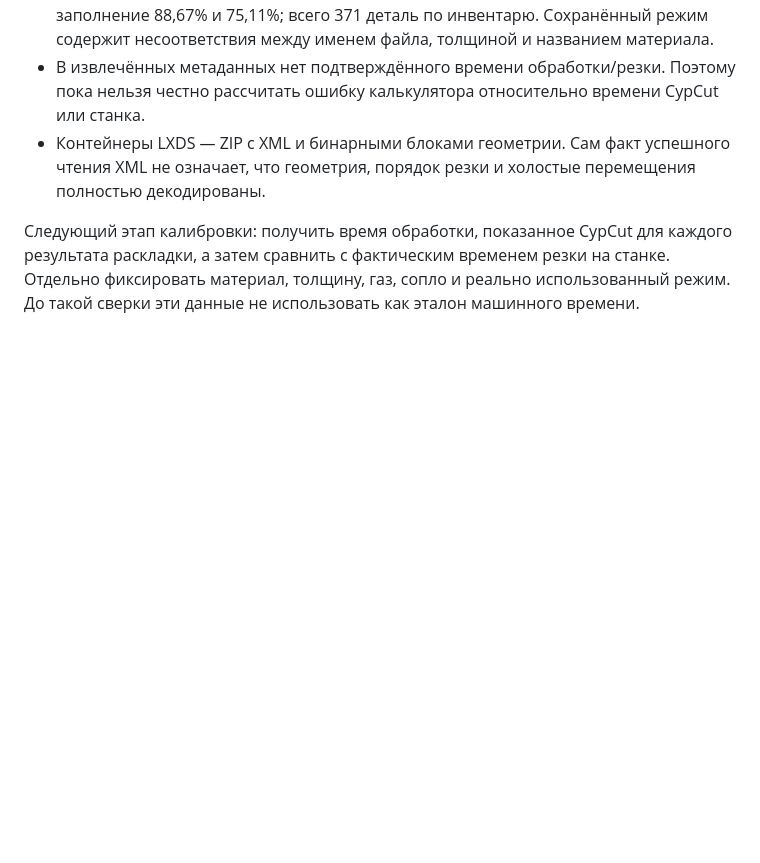
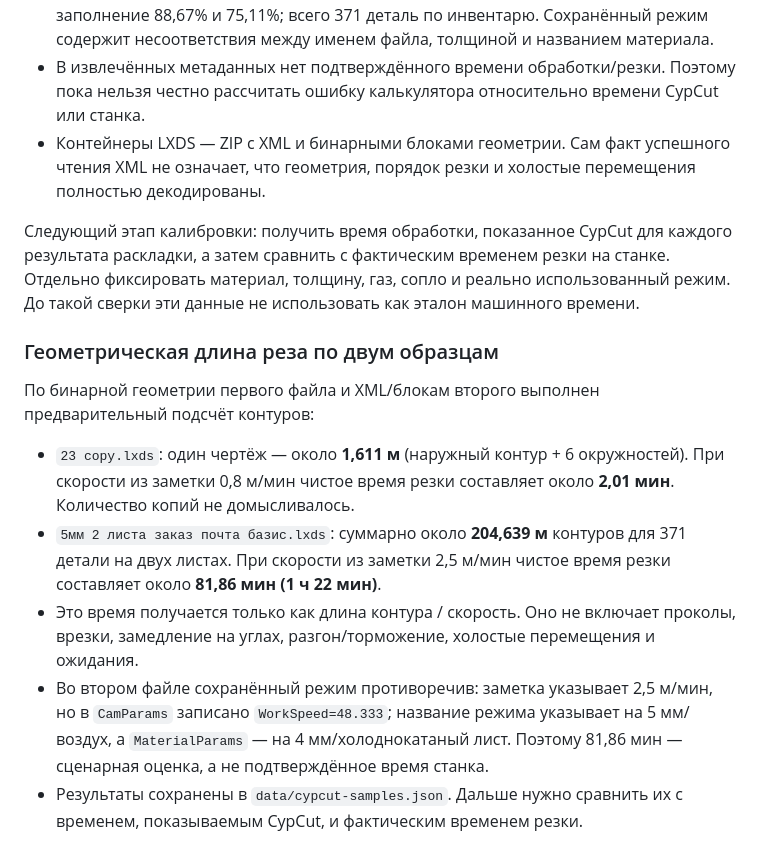
Before and after one commit to queene189123-ai/lasercalc, a Markdown page: README.md, the part around the change. Drawn GitHub-style; blank space fills up the shorter version.

Commit message:
Document contour length and pure cutting time estimates from LXDS

```diff
--- a/README.md
+++ b/README.md
@@ -118,3 +118,14 @@ LaserCalc должен поддерживать три сценария:
 - Контейнеры LXDS — ZIP с XML и бинарными блоками геометрии. Сам факт успешного чтения XML не означает, что геометрия, порядок резки и холостые перемещения полностью декодированы.
 
 Следующий этап калибровки: получить время обработки, показанное CypCut для каждого результата раскладки, а затем сравнить с фактическим временем резки на станке. Отдельно фиксировать материал, толщину, газ, сопло и реально использованный режим. До такой сверки эти данные не использовать как эталон машинного времени.
+
+
+### Геометрическая длина реза по двум образцам
+
+По бинарной геометрии первого файла и XML/блокам второго выполнен предварительный подсчёт контуров:
+
+- `23 copy.lxds`: один чертёж — около **1,611 м** (наружный контур + 6 окружностей). При скорости из заметки 0,8 м/мин чистое время резки составляет около **2,01 мин**. Количество копий не домысливалось.
+- `5мм 2 листа заказ почта базис.lxds`: суммарно около **204,639 м** контуров для 371 детали на двух листах. При скорости из заметки 2,5 м/мин чистое время резки составляет около **81,86 мин (1 ч 22 мин)**.
+- Это время получается только как длина контура / скорость. Оно не включает проколы, врезки, замедление на углах, разгон/торможение, холостые перемещения и ожидания.
+- Во втором файле сохранённый режим противоречив: заметка указывает 2,5 м/мин, но в `CamParams` записано `WorkSpeed=48.333`; название режима указывает на 5 мм/воздух, а `MaterialParams` — на 4 мм/холоднокатаный лист. Поэтому 81,86 мин — сценарная оценка, а не подтверждённое время станка.
+- Результаты сохранены в `data/cypcut-samples.json`. Дальше нужно сравнить их с временем, показываемым CypCut, и фактическим временем резки.
```
